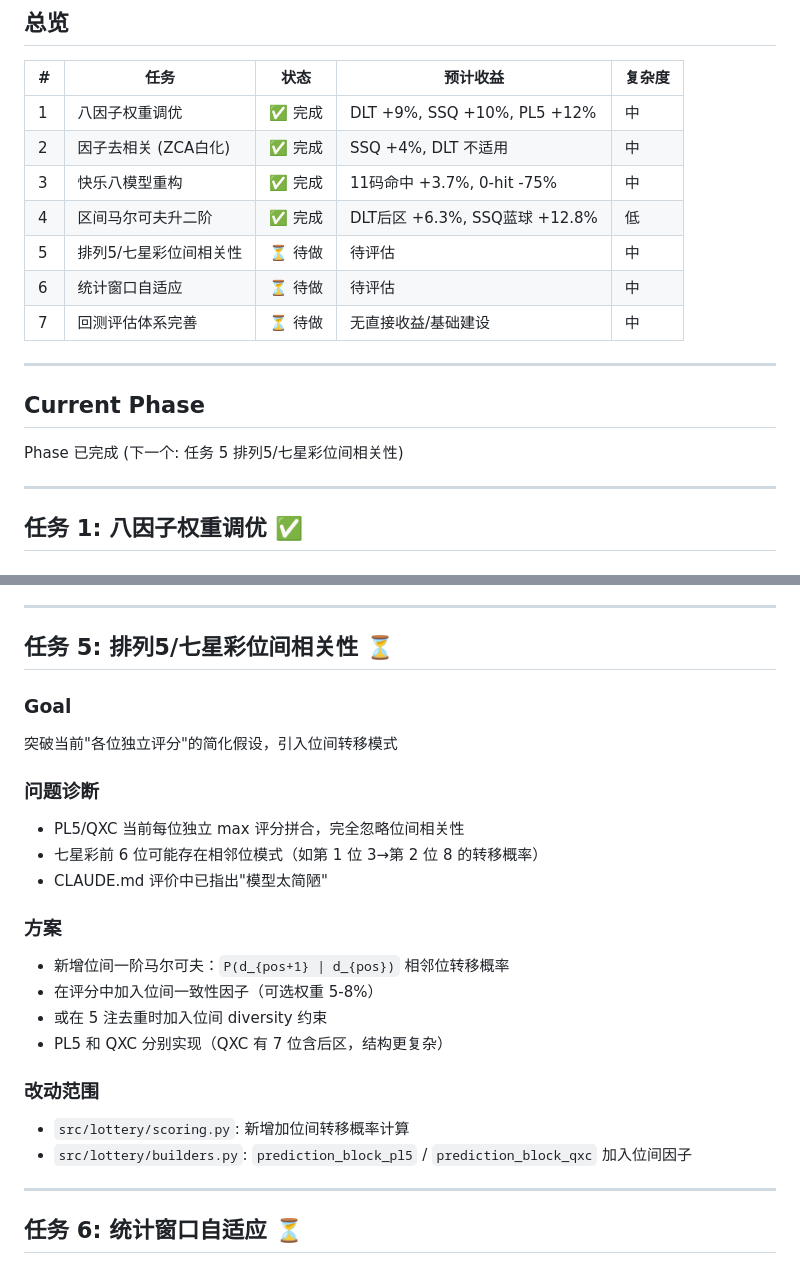
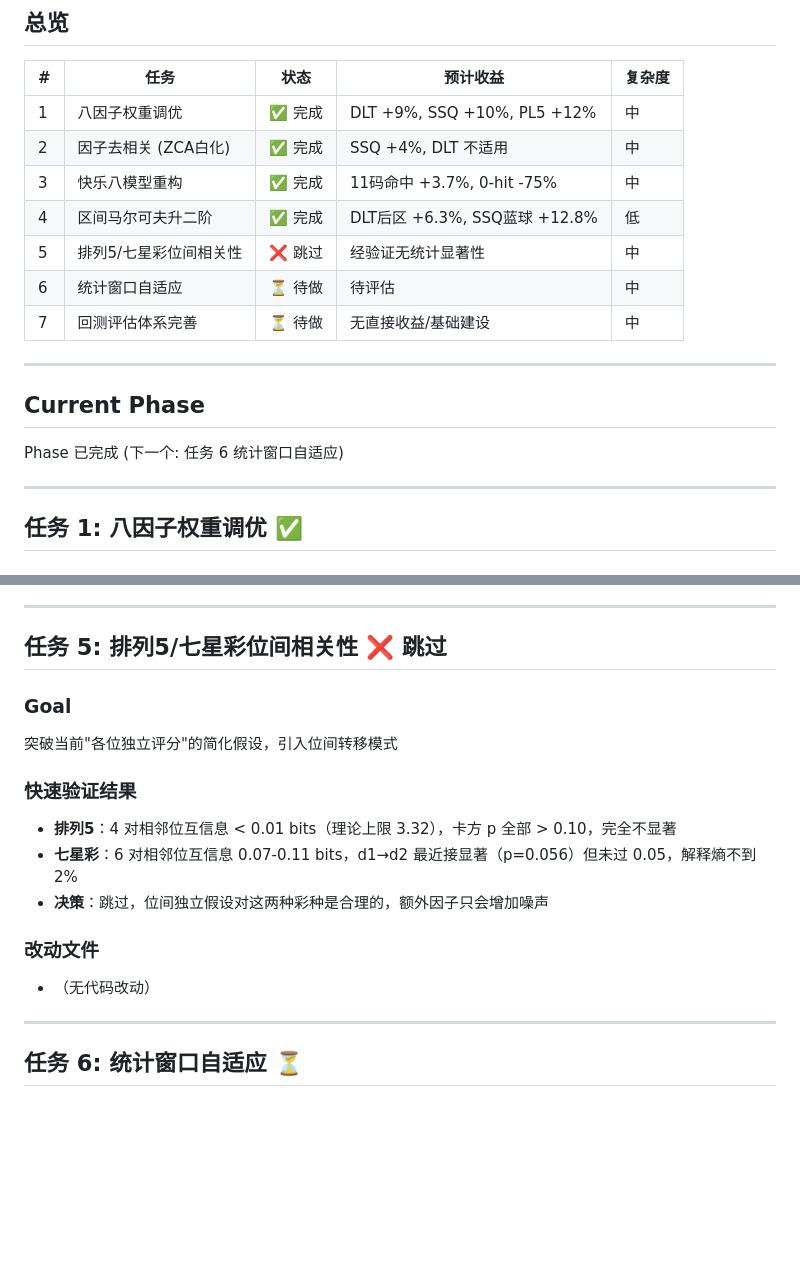
Before and after one commit to hegingas/lottory, a Markdown page: task_plan.md, 2 parts joined by grey strips. Rendered like a GitHub page; blank space fills up the shorter version.

Commit message:
docs: 任务 5 快速验证 — 排列5/七星彩位间相关性无统计显著性，跳过
PL5 相邻位互信息 < 0.01 bits，QXC 互信息 0.07-0.11 bits 未达显著水平。
位间独立假设对这两种彩种是合理的简化，额外因子只会增加噪声。

```diff
--- a/task_plan.md
+++ b/task_plan.md
@@ -11,14 +11,14 @@
 | 2 | 因子去相关 (ZCA白化) | ✅ 完成 | SSQ +4%, DLT 不适用 | 中 |
 | 3 | 快乐八模型重构 | ✅ 完成 | 11码命中 +3.7%, 0-hit -75% | 中 |
 | 4 | 区间马尔可夫升二阶 | ✅ 完成 | DLT后区 +6.3%, SSQ蓝球 +12.8% | 低 |
-| 5 | 排列5/七星彩位间相关性 | ⏳ 待做 | 待评估 | 中 |
+| 5 | 排列5/七星彩位间相关性 | ❌ 跳过 | 经验证无统计显著性 | 中 |
 | 6 | 统计窗口自适应 | ⏳ 待做 | 待评估 | 中 |
 | 7 | 回测评估体系完善 | ⏳ 待做 | 无直接收益/基础建设 | 中 |
 
 ---
 
 ## Current Phase
-Phase 已完成 (下一个: 任务 5 排列5/七星彩位间相关性)
+Phase 已完成 (下一个: 任务 6 统计窗口自适应)
 
 ---
 
@@ -98,25 +98,18 @@ Phase 已完成 (下一个: 任务 5 排列5/七星彩位间相关性)
 
 ---
 
-## 任务 5: 排列5/七星彩位间相关性 ⏳
+## 任务 5: 排列5/七星彩位间相关性 ❌ 跳过
 
 ### Goal
 突破当前"各位独立评分"的简化假设，引入位间转移模式
 
-### 问题诊断
-- PL5/QXC 当前每位独立 max 评分拼合，完全忽略位间相关性
-- 七星彩前 6 位可能存在相邻位模式（如第 1 位 3→第 2 位 8 的转移概率）
-- CLAUDE.md 评价中已指出"模型太简陋"
+### 快速验证结果
+- **排列5**：4 对相邻位互信息 < 0.01 bits（理论上限 3.32），卡方 p 全部 > 0.10，完全不显著
+- **七星彩**：6 对相邻位互信息 0.07-0.11 bits，d1→d2 最近接显著（p=0.056）但未过 0.05，解释熵不到 2%
+- **决策**：跳过，位间独立假设对这两种彩种是合理的，额外因子只会增加噪声
 
-### 方案
-- 新增位间一阶马尔可夫：`P(d_{pos+1} | d_{pos})` 相邻位转移概率
-- 在评分中加入位间一致性因子（可选权重 5-8%）
-- 或在 5 注去重时加入位间 diversity 约束
-- PL5 和 QXC 分别实现（QXC 有 7 位含后区，结构更复杂）
-
-### 改动范围
-- `src/lottery/scoring.py`: 新增加位间转移概率计算
-- `src/lottery/builders.py`: `prediction_block_pl5` / `prediction_block_qxc` 加入位间因子
+### 改动文件
+- （无代码改动）
 
 ---
 
```
